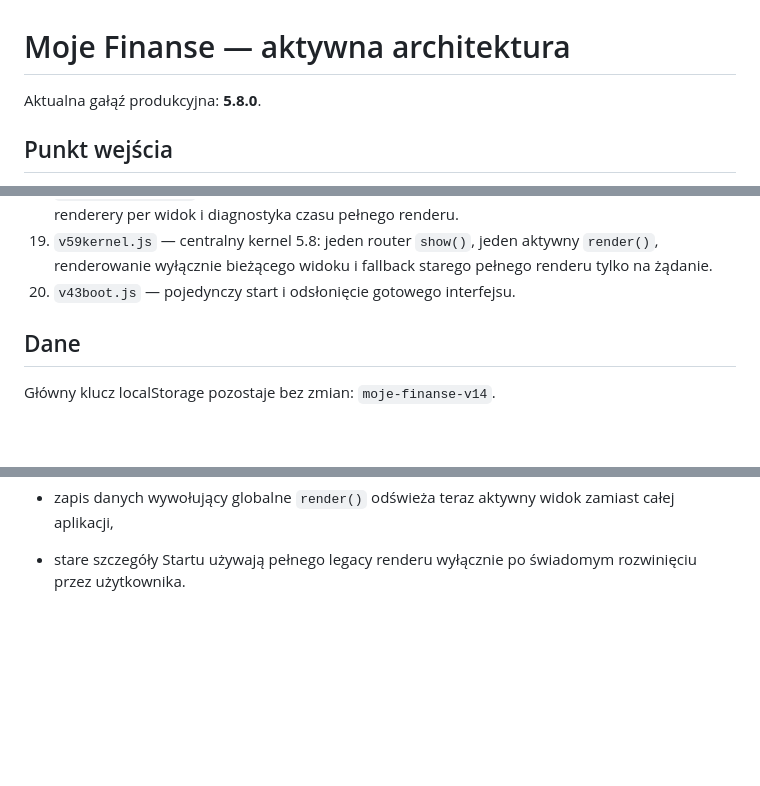
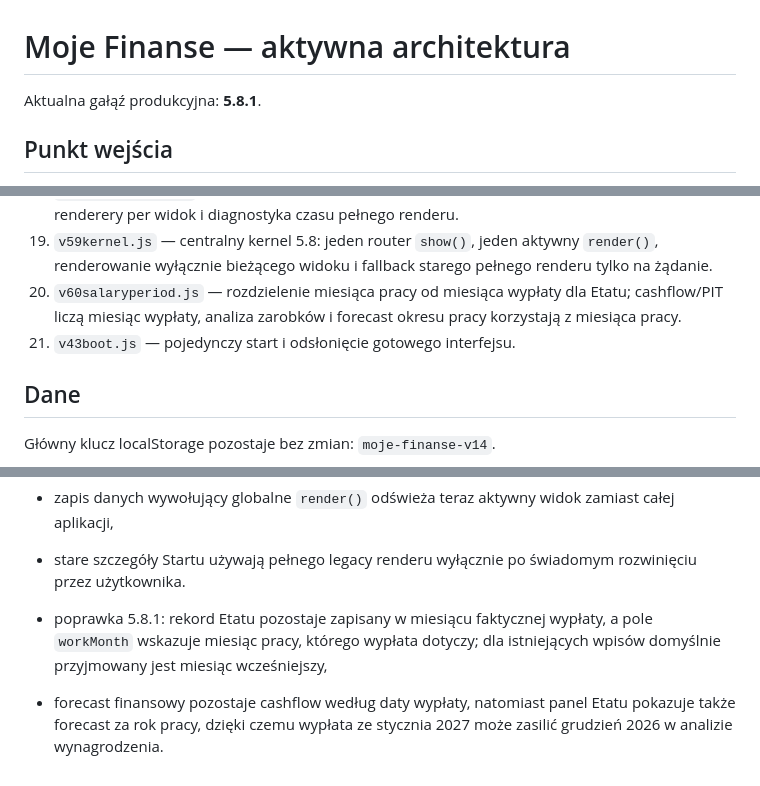
Before and after one commit to v69hgryjhm-tech/moje-finanse, a Markdown page: ARCHITECTURE.md, 3 parts joined by grey strips. Drawn GitHub-style; blank space fills up the shorter version.

Commit message:
Wydaj okres pracy Etatu 5.8.1

```diff
--- a/ARCHITECTURE.md
+++ b/ARCHITECTURE.md
@@ -1,6 +1,6 @@
 # Moje Finanse — aktywna architektura
 
-Aktualna gałąź produkcyjna: **5.8.0**.
+Aktualna gałąź produkcyjna: **5.8.1**.
 
 ## Punkt wejścia
 - `fresh-260.html` — bezpieczny redirect z cache-busterem
@@ -28,7 +28,8 @@ Aktualna gałąź produkcyjna: **5.8.0**.
 17. `v57mission.js` + `v57mission.css` — Mission Control 5.6: briefing startowy, 3 priorytety, prywatne vs MOHE, następne 30 dni, rekomendacja Autopilota i zmiany m/m. Dotychczasowy Start pozostaje dostępny jako rozwijane szczegóły.
 18. `v58performance.js` — optymalizacja 5.7: szybka nawigacja bez pełnego renderu, lekkie renderery per widok i diagnostyka czasu pełnego renderu.
 19. `v59kernel.js` — centralny kernel 5.8: jeden router `show()`, jeden aktywny `render()`, renderowanie wyłącznie bieżącego widoku i fallback starego pełnego renderu tylko na żądanie.
-20. `v43boot.js` — pojedynczy start i odsłonięcie gotowego interfejsu.
+20. `v60salaryperiod.js` — rozdzielenie miesiąca pracy od miesiąca wypłaty dla Etatu; cashflow/PIT liczą miesiąc wypłaty, analiza zarobków i forecast okresu pracy korzystają z miesiąca pracy.
+21. `v43boot.js` — pojedynczy start i odsłonięcie gotowego interfejsu.
 
 ## Dane
 Główny klucz localStorage pozostaje bez zmian: `moje-finanse-v14`.
@@ -79,3 +80,6 @@ Nie zmieniać tego klucza bez jawnej migracji danych. Centrum finansowe zapisuje
 - usunięto wczesny `render()` z końca `v14b2.js`, dzięki czemu aplikacja nie buduje całego DOM przed ukończeniem ładowania modułów,
 - zapis danych wywołujący globalne `render()` odświeża teraz aktywny widok zamiast całej aplikacji,
 - stare szczegóły Startu używają pełnego legacy renderu wyłącznie po świadomym rozwinięciu przez użytkownika.
+
+- poprawka 5.8.1: rekord Etatu pozostaje zapisany w miesiącu faktycznej wypłaty, a pole `workMonth` wskazuje miesiąc pracy, którego wypłata dotyczy; dla istniejących wpisów domyślnie przyjmowany jest miesiąc wcześniejszy,
+- forecast finansowy pozostaje cashflow według daty wypłaty, natomiast panel Etatu pokazuje także forecast za rok pracy, dzięki czemu wypłata ze stycznia 2027 może zasilić grudzień 2026 w analizie wynagrodzenia.
```
